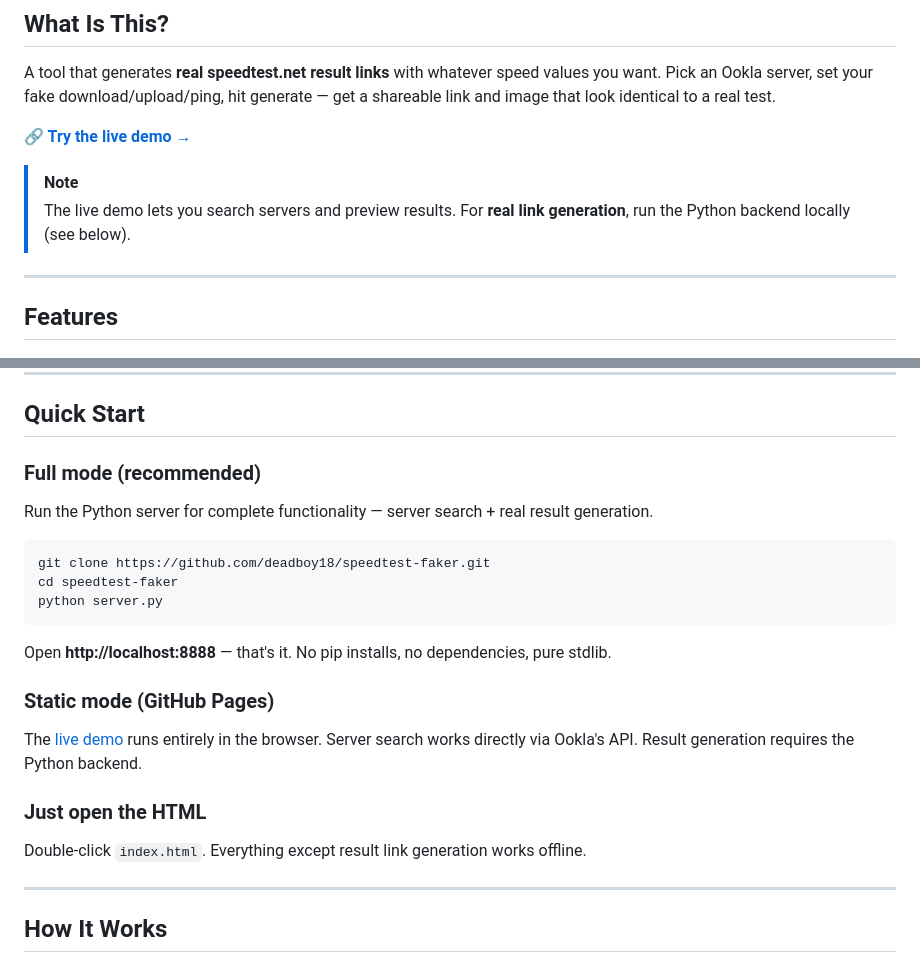
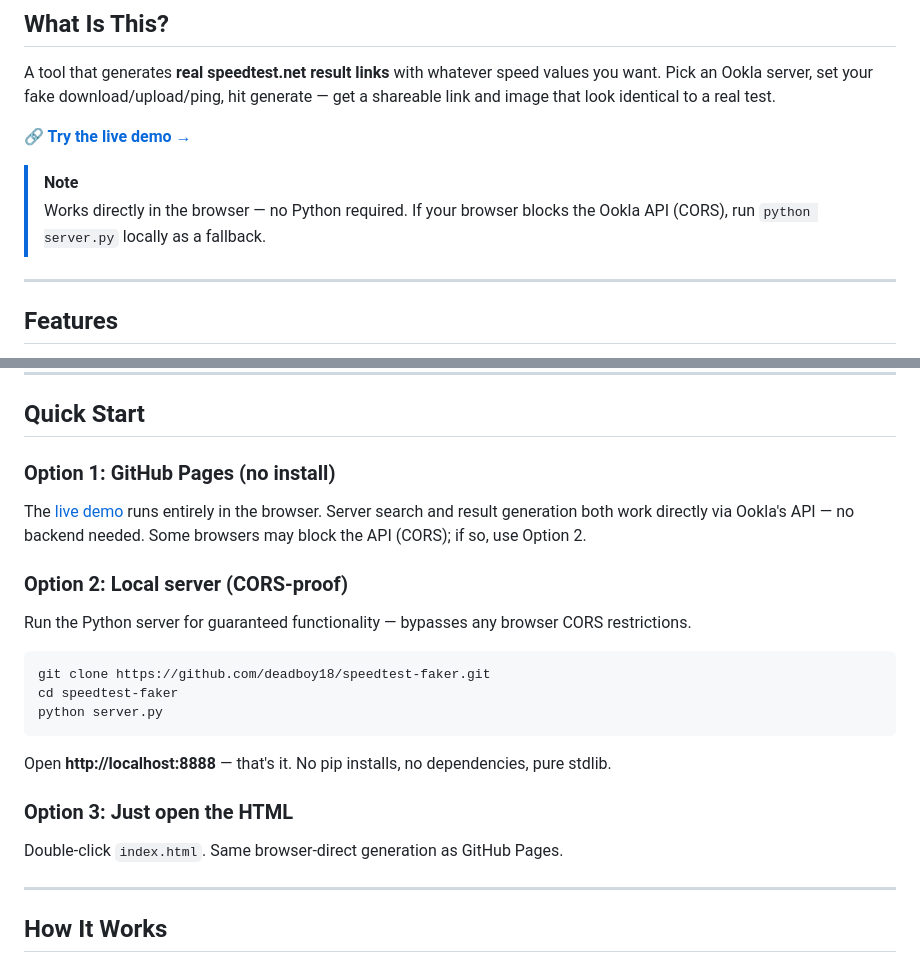
Before and after one commit to deadboy18/speedtest-faker, a Markdown page: README.md, 2 parts joined by grey strips. GitHub-like rendering.

Commit message:
Revise usage instructions and options in README
Updated README to clarify usage options and CORS handling.

````diff
--- a/README.md
+++ b/README.md
@@ -27,7 +27,7 @@ A tool that generates **real speedtest.net result links** with whatever speed va
 **🔗 [Try the live demo →](https://deadboy18.github.io/speedtest-faker/)**
 
 > [!NOTE]
-> The live demo lets you search servers and preview results. For **real link generation**, run the Python backend locally (see below).
+> Works directly in the browser — no Python required. If your browser blocks the Ookla API (CORS), run `python server.py` locally as a fallback.
 
 ---
 
@@ -47,9 +47,13 @@ A tool that generates **real speedtest.net result links** with whatever speed va
 
 ## Quick Start
 
-### Full mode (recommended)
+### Option 1: GitHub Pages (no install)
 
-Run the Python server for complete functionality — server search + real result generation.
+The [live demo](https://deadboy18.github.io/speedtest-faker/) runs entirely in the browser. Server search and result generation both work directly via Ookla's API — no backend needed. Some browsers may block the API (CORS); if so, use Option 2.
+
+### Option 2: Local server (CORS-proof)
+
+Run the Python server for guaranteed functionality — bypasses any browser CORS restrictions.
 
 ```bash
 git clone https://github.com/deadboy18/speedtest-faker.git
@@ -59,13 +63,9 @@ python server.py
 
 Open **http://localhost:8888** — that's it. No pip installs, no dependencies, pure stdlib.
 
-### Static mode (GitHub Pages)
+### Option 3: Just open the HTML
 
-The [live demo](https://deadboy18.github.io/speedtest-faker/) runs entirely in the browser. Server search works directly via Ookla's API. Result generation requires the Python backend.
-
-### Just open the HTML
-
-Double-click `index.html`. Everything except result link generation works offline.
+Double-click `index.html`. Same browser-direct generation as GitHub Pages.
 
 ---
 
````
